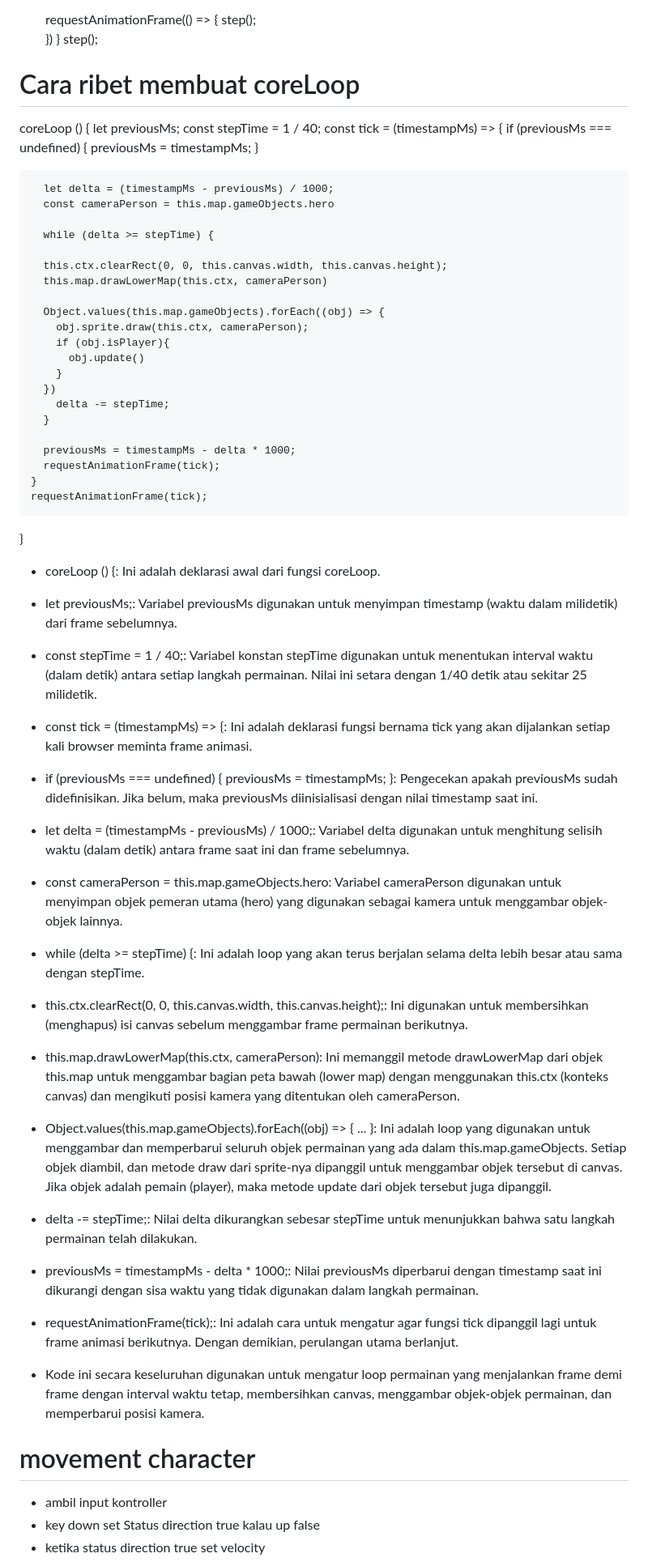
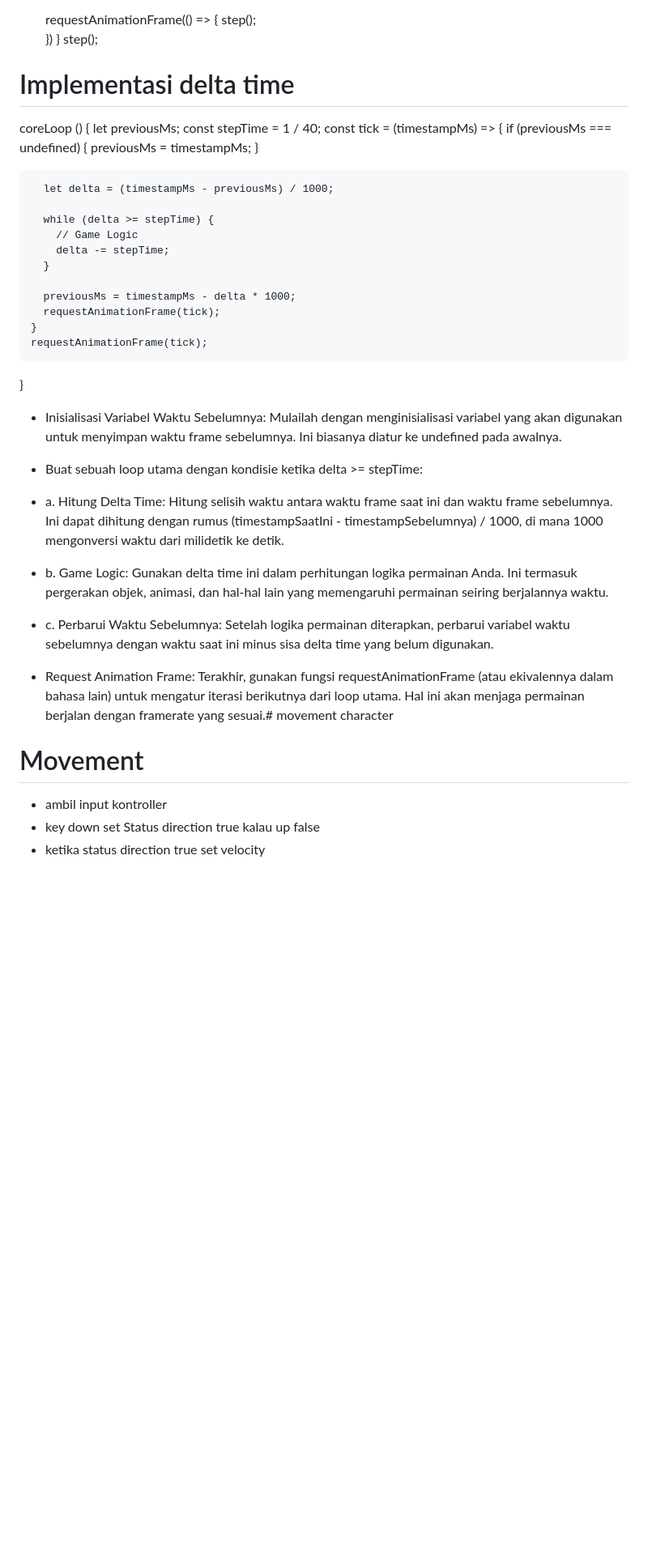
Before and after one commit to Rezero0000000/HiTam, a Markdown page: README.md, the part around the change printed below. Shown: that part at 81% size. Drawn GitHub-style; blank space fills up the shorter version.

Commit message:
Updae README.md

```diff
--- a/README.md
+++ b/README.md
@@ -71,7 +70,7 @@
    }
    step();
 
-# Cara ribet membuat coreLoop
+# Implementasi delta time
 
 coreLoop () {
     let previousMs;
@@ -82,19 +81,9 @@ coreLoop () {
       }
 
       let delta = (timestampMs - previousMs) / 1000;
-      const cameraPerson = this.map.gameObjects.hero
 
       while (delta >= stepTime) {
-
-      this.ctx.clearRect(0, 0, this.canvas.width, this.canvas.height);
-      this.map.drawLowerMap(this.ctx, cameraPerson)
-
-      Object.values(this.map.gameObjects).forEach((obj) => {
-        obj.sprite.draw(this.ctx, cameraPerson);
-        if (obj.isPlayer){
-          obj.update()
-        }
-      })
+        // Game Logic
         delta -= stepTime;
       }
 
@@ -102,39 +91,29 @@ coreLoop () {
       requestAnimationFrame(tick);
     }
     requestAnimationFrame(tick);
-  }
+}
 
-- coreLoop () {: Ini adalah deklarasi awal dari fungsi coreLoop.
+- Inisialisasi Variabel Waktu Sebelumnya: Mulailah dengan menginisialisasi variabel yang akan digunakan
+untuk menyimpan waktu frame sebelumnya. Ini biasanya diatur ke undefined pada awalnya.
 
-- let previousMs;: Variabel previousMs digunakan untuk menyimpan timestamp (waktu dalam milidetik) dari frame sebelumnya.
+- Buat sebuah loop utama dengan kondisie ketika delta >= stepTime:
 
-- const stepTime = 1 / 40;: Variabel konstan stepTime digunakan untuk menentukan interval waktu (dalam detik) antara setiap langkah permainan. Nilai ini setara dengan 1/40 detik atau sekitar 25 milidetik.
+- a. Hitung Delta Time: Hitung selisih waktu antara waktu frame saat ini dan waktu frame sebelumnya.
+Ini dapat dihitung dengan rumus (timestampSaatIni - timestampSebelumnya) / 1000, di mana 1000 mengonversi
+waktu dari milidetik ke detik.
 
-- const tick = (timestampMs) => {: Ini adalah deklarasi fungsi bernama tick yang akan dijalankan setiap kali browser meminta frame animasi.
+- b. Game Logic: Gunakan delta time ini dalam perhitungan logika permainan Anda. Ini termasuk pergerakan
+objek, animasi, dan hal-hal lain yang memengaruhi permainan seiring berjalannya waktu.
 
-- if (previousMs === undefined) { previousMs = timestampMs; }: Pengecekan apakah previousMs sudah didefinisikan. Jika belum, maka previousMs diinisialisasi dengan nilai timestamp saat ini.
+- c. Perbarui Waktu Sebelumnya: Setelah logika permainan diterapkan,
+perbarui variabel waktu sebelumnya dengan waktu saat ini minus sisa delta time yang belum digunakan.
 
-- let delta = (timestampMs - previousMs) / 1000;: Variabel delta digunakan untuk menghitung selisih waktu (dalam detik) antara frame saat ini dan frame sebelumnya.
+- Request Animation Frame: Terakhir, gunakan fungsi requestAnimationFrame
+(atau ekivalennya dalam bahasa lain) untuk mengatur iterasi berikutnya dari loop utama. Hal
+ini akan menjaga permainan berjalan dengan framerate yang sesuai.# movement character
 
-- const cameraPerson = this.map.gameObjects.hero: Variabel cameraPerson digunakan untuk menyimpan objek pemeran utama (hero) yang digunakan sebagai kamera untuk menggambar objek-objek lainnya.
 
-- while (delta >= stepTime) {: Ini adalah loop yang akan terus berjalan selama delta lebih besar atau sama dengan stepTime.
-
-- this.ctx.clearRect(0, 0, this.canvas.width, this.canvas.height);: Ini digunakan untuk membersihkan (menghapus) isi canvas sebelum menggambar frame permainan berikutnya.
-
-- this.map.drawLowerMap(this.ctx, cameraPerson): Ini memanggil metode drawLowerMap dari objek this.map untuk menggambar bagian peta bawah (lower map) dengan menggunakan this.ctx (konteks canvas) dan mengikuti posisi kamera yang ditentukan oleh cameraPerson.
-
-- Object.values(this.map.gameObjects).forEach((obj) => { ... }: Ini adalah loop yang digunakan untuk menggambar dan memperbarui seluruh objek permainan yang ada dalam this.map.gameObjects. Setiap objek diambil, dan metode draw dari sprite-nya dipanggil untuk menggambar objek tersebut di canvas. Jika objek adalah pemain (player), maka metode update dari objek tersebut juga dipanggil.
-
-- delta -= stepTime;: Nilai delta dikurangkan sebesar stepTime untuk menunjukkan bahwa satu langkah permainan telah dilakukan.
-
-- previousMs = timestampMs - delta * 1000;: Nilai previousMs diperbarui dengan timestamp saat ini dikurangi dengan sisa waktu yang tidak digunakan dalam langkah permainan.
-
-- requestAnimationFrame(tick);: Ini adalah cara untuk mengatur agar fungsi tick dipanggil lagi untuk frame animasi berikutnya. Dengan demikian, perulangan utama berlanjut.
-
-- Kode ini secara keseluruhan digunakan untuk mengatur loop permainan yang menjalankan frame demi frame dengan interval waktu tetap, membersihkan canvas, menggambar objek-objek permainan, dan memperbarui posisi kamera.
-
-# movement character
+# Movement
 - ambil input kontroller
 - key down set Status direction true kalau up false
 - ketika status direction true set velocity
```
Also changed, not shown: other parts of README.md (+0 -2 lines).
